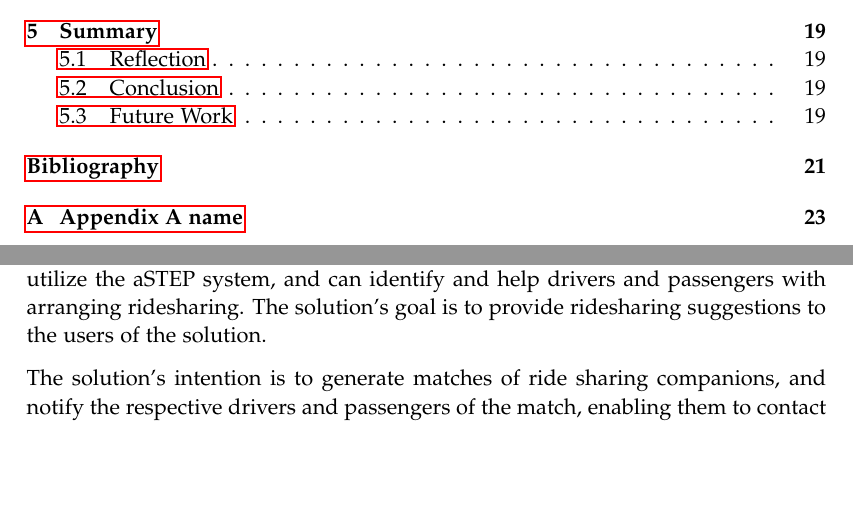
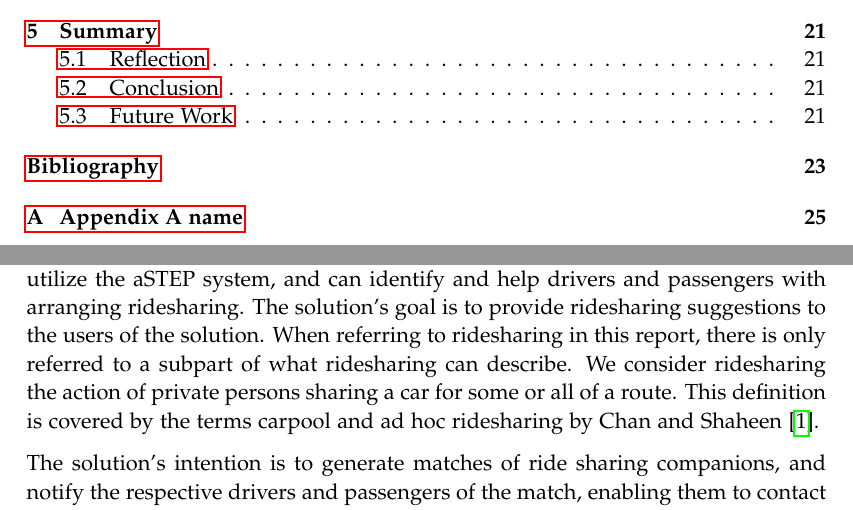
Before and after one commit to sw605/rapportsw6, a LaTeX thesis (master.tex, which reads sections/introduction/introduction.tex): two parts of pages 5 and 9 of 31 before the commit and two parts of pages 5 and 9 of 33 after it, joined at a grey line, cut so that both start at the same text, the shorter picture padded with empty space. Compiled offline with pdfLaTeX.

Commit message:
defining ridesharing

```diff
--- a/sections/introduction/introduction.tex
+++ b/sections/introduction/introduction.tex
@@ -30,6 +30,9 @@ The 10 project groups are assigned to their respective tasks, with 7 project gro
 % Solution scope and definition
 The problem domain of this project is to design and develop a solution which utilize the aSTEP system, and can identify and help drivers and passengers with arranging ridesharing.
 The solution's goal is to provide ridesharing suggestions to the users of the solution.
+When referring to ridesharing in this report, there is only referred to a subpart of what ridesharing can describe.
+We consider ridesharing the action of private persons sharing a car for some or all of a route.
+This definition is covered by the terms carpool and ad hoc ridesharing by \citet{doi:10.1080/01441647.2011.621557}.
 
 % Intention of the solution
 The solution's intention is to generate matches of ride sharing companions, and notify the respective drivers and passengers of the match, enabling them to contact each other and share rides.
```
